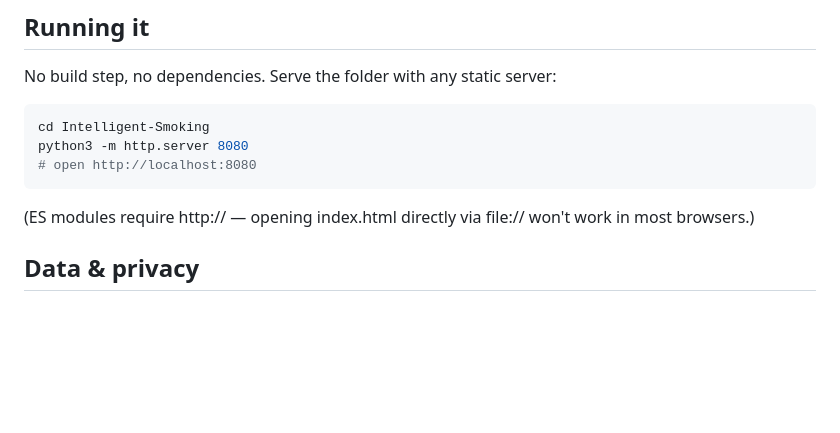
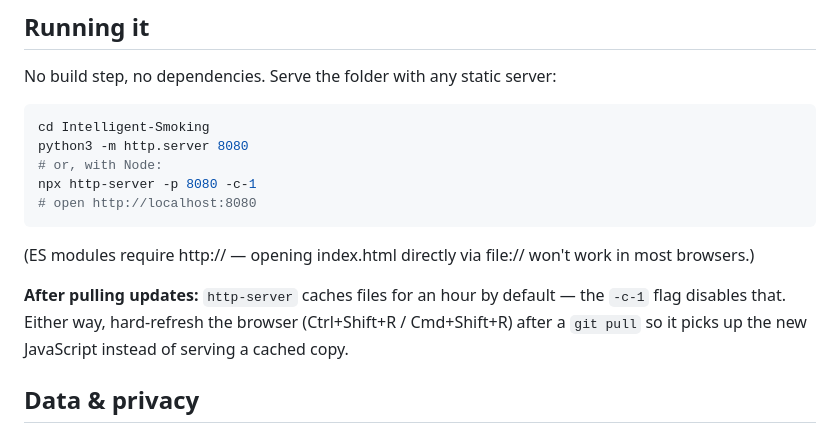
Before and after one commit to mcleods777/Intelligent-Smoking, a Markdown page: README.md, the part around the change. GitHub-like rendering; blank space fills up the shorter version.

Commit message:
Document no-cache serving and hard-refresh after pulling updates
http-server caches files for 3600s by default, so a git pull alone does
not update the running app — recommend -c-1 and a hard refresh.

Co-Authored-By: Claude Fable 5 <noreply@anthropic.com>
Claude-Session: https://claude.ai/code/session_01Qca7iateLg7LCtNZLwXpCs

````diff
--- a/README.md
+++ b/README.md
@@ -33,10 +33,14 @@ No build step, no dependencies. Serve the folder with any static server:
 ```bash
 cd Intelligent-Smoking
 python3 -m http.server 8080
+# or, with Node:
+npx http-server -p 8080 -c-1
 # open http://localhost:8080
 ```
 
 (ES modules require http:// — opening index.html directly via file:// won't work in most browsers.)
+
+**After pulling updates:** `http-server` caches files for an hour by default — the `-c-1` flag disables that. Either way, hard-refresh the browser (Ctrl+Shift+R / Cmd+Shift+R) after a `git pull` so it picks up the new JavaScript instead of serving a cached copy.
 
 ## Data & privacy
 
````
